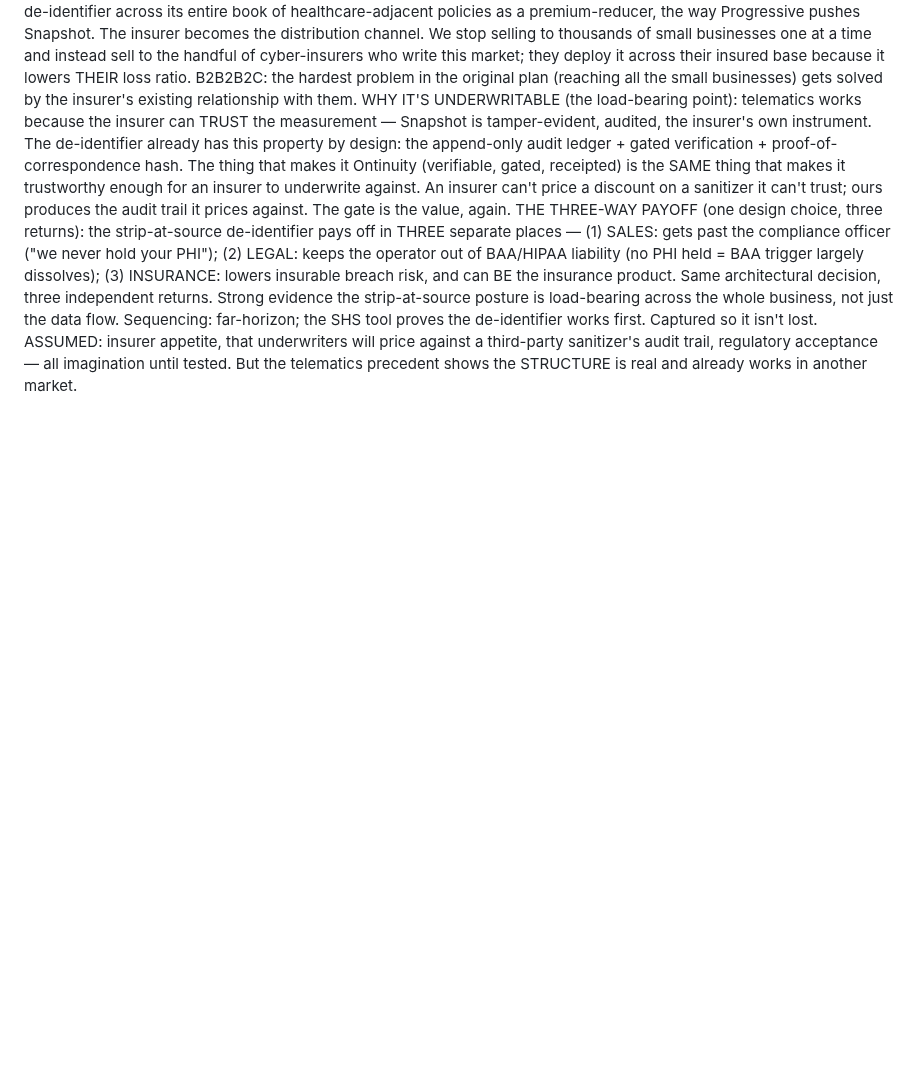
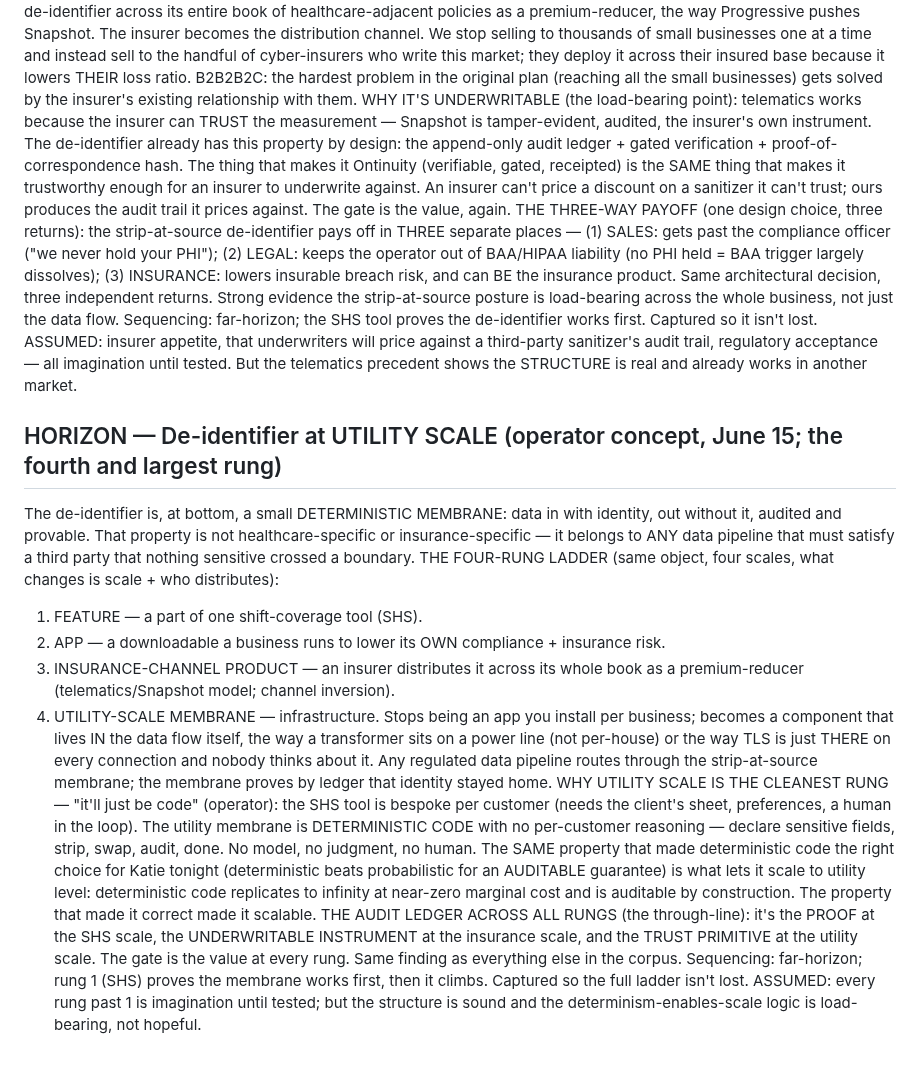
Before and after one commit to PatrickKillebrew/ontinuity, a Markdown page: live/horizons.md, the part around the change. GitHub-like rendering; blank space fills up the shorter version.

Commit message:
Horizons: de-identifier at utility scale (the four-rung ladder; deterministic-code-enables-scale; audit ledger as through-line)

```diff
--- a/live/horizons.md
+++ b/live/horizons.md
@@ -119,3 +119,15 @@ THE CHANNEL INVERSION (why it's bigger than the SHS tool): the SHS tool sells ow
 WHY IT'S UNDERWRITABLE (the load-bearing point): telematics works because the insurer can TRUST the measurement — Snapshot is tamper-evident, audited, the insurer's own instrument. The de-identifier already has this property by design: the append-only audit ledger + gated verification + proof-of-correspondence hash. The thing that makes it Ontinuity (verifiable, gated, receipted) is the SAME thing that makes it trustworthy enough for an insurer to underwrite against. An insurer can't price a discount on a sanitizer it can't trust; ours produces the audit trail it prices against. The gate is the value, again.
 THE THREE-WAY PAYOFF (one design choice, three returns): the strip-at-source de-identifier pays off in THREE separate places — (1) SALES: gets past the compliance officer ("we never hold your PHI"); (2) LEGAL: keeps the operator out of BAA/HIPAA liability (no PHI held = BAA trigger largely dissolves); (3) INSURANCE: lowers insurable breach risk, and can BE the insurance product. Same architectural decision, three independent returns. Strong evidence the strip-at-source posture is load-bearing across the whole business, not just the data flow.
 Sequencing: far-horizon; the SHS tool proves the de-identifier works first. Captured so it isn't lost. ASSUMED: insurer appetite, that underwriters will price against a third-party sanitizer's audit trail, regulatory acceptance — all imagination until tested. But the telematics precedent shows the STRUCTURE is real and already works in another market.
+
+
+## HORIZON — De-identifier at UTILITY SCALE (operator concept, June 15; the fourth and largest rung)
+The de-identifier is, at bottom, a small DETERMINISTIC MEMBRANE: data in with identity, out without it, audited and provable. That property is not healthcare-specific or insurance-specific — it belongs to ANY data pipeline that must satisfy a third party that nothing sensitive crossed a boundary.
+THE FOUR-RUNG LADDER (same object, four scales, what changes is scale + who distributes):
+1. FEATURE — a part of one shift-coverage tool (SHS).
+2. APP — a downloadable a business runs to lower its OWN compliance + insurance risk.
+3. INSURANCE-CHANNEL PRODUCT — an insurer distributes it across its whole book as a premium-reducer (telematics/Snapshot model; channel inversion).
+4. UTILITY-SCALE MEMBRANE — infrastructure. Stops being an app you install per business; becomes a component that lives IN the data flow itself, the way a transformer sits on a power line (not per-house) or the way TLS is just THERE on every connection and nobody thinks about it. Any regulated data pipeline routes through the strip-at-source membrane; the membrane proves by ledger that identity stayed home.
+WHY UTILITY SCALE IS THE CLEANEST RUNG — "it'll just be code" (operator): the SHS tool is bespoke per customer (needs the client's sheet, preferences, a human in the loop). The utility membrane is DETERMINISTIC CODE with no per-customer reasoning — declare sensitive fields, strip, swap, audit, done. No model, no judgment, no human. The SAME property that made deterministic code the right choice for Katie tonight (deterministic beats probabilistic for an AUDITABLE guarantee) is what lets it scale to utility level: deterministic code replicates to infinity at near-zero marginal cost and is auditable by construction. The property that made it correct made it scalable.
+THE AUDIT LEDGER ACROSS ALL RUNGS (the through-line): it's the PROOF at the SHS scale, the UNDERWRITABLE INSTRUMENT at the insurance scale, and the TRUST PRIMITIVE at the utility scale. The gate is the value at every rung. Same finding as everything else in the corpus.
+Sequencing: far-horizon; rung 1 (SHS) proves the membrane works first, then it climbs. Captured so the full ladder isn't lost. ASSUMED: every rung past 1 is imagination until tested; but the structure is sound and the determinism-enables-scale logic is load-bearing, not hopeful.
```
